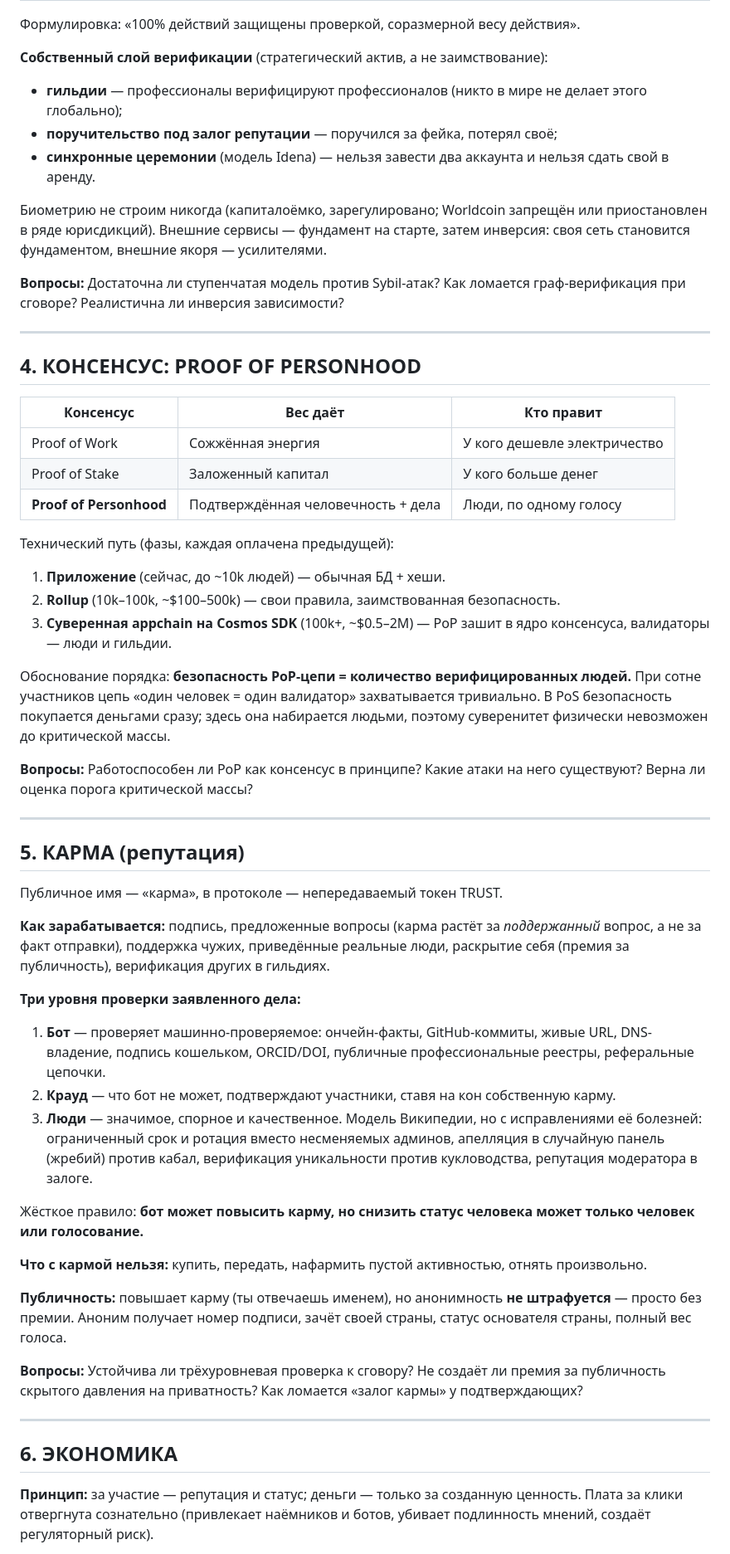
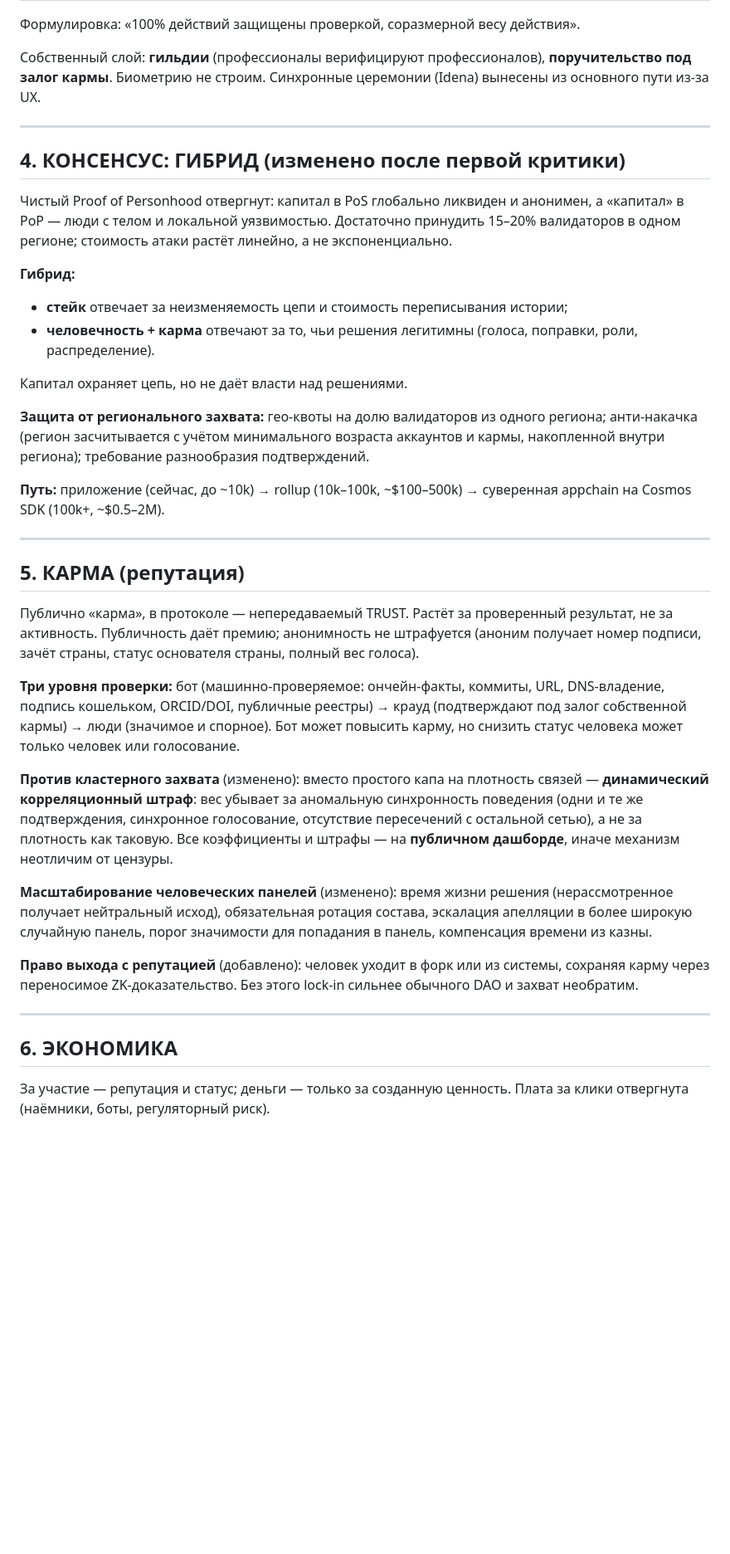
Before and after one commit to murad2026/wc, a Markdown page: REVIEW_BRIEF.md, the part around one of its changes. Shown at 83% size. Drawn GitHub-style; blank space fills up the shorter version.

```diff
--- a/REVIEW_BRIEF.md
+++ b/REVIEW_BRIEF.md
@@ -60,58 +52,41 @@
 
 Формулировка: «100% действий защищены проверкой, соразмерной весу действия».
 
-**Собственный слой верификации** (стратегический актив, а не заимствование):
-- **гильдии** — профессионалы верифицируют профессионалов (никто в мире не делает этого глобально);
-- **поручительство под залог репутации** — поручился за фейка, потерял своё;
-- **синхронные церемонии** (модель Idena) — нельзя завести два аккаунта и нельзя сдать свой в аренду.
-
-Биометрию не строим никогда (капиталоёмко, зарегулировано; Worldcoin запрещён или приостановлен в ряде юрисдикций). Внешние сервисы — фундамент на старте, затем инверсия: своя сеть становится фундаментом, внешние якоря — усилителями.
-
-**Вопросы:** Достаточна ли ступенчатая модель против Sybil-атак? Как ломается граф-верификация при сговоре? Реалистична ли инверсия зависимости?
+Собственный слой: **гильдии** (профессионалы верифицируют профессионалов), **поручительство под залог кармы**. Биометрию не строим. Синхронные церемонии (Idena) вынесены из основного пути из-за UX.
 
 ---
 
-## 4. КОНСЕНСУС: PROOF OF PERSONHOOD
+## 4. КОНСЕНСУС: ГИБРИД (изменено после первой критики)
 
-| Консенсус | Вес даёт | Кто правит |
-|---|---|---|
-| Proof of Work | Сожжённая энергия | У кого дешевле электричество |
-| Proof of Stake | Заложенный капитал | У кого больше денег |
-| **Proof of Personhood** | Подтверждённая человечность + дела | Люди, по одному голосу |
+Чистый Proof of Personhood отвергнут: капитал в PoS глобально ликвиден и анонимен, а «капитал» в PoP — люди с телом и локальной уязвимостью. Достаточно принудить 15–20% валидаторов в одном регионе; стоимость атаки растёт линейно, а не экспоненциально.
 
-Технический путь (фазы, каждая оплачена предыдущей):
-1. **Приложение** (сейчас, до ~10k людей) — обычная БД + хеши.
-2. **Rollup** (10k–100k, ~$100–500k) — свои правила, заимствованная безопасность.
-3. **Суверенная appchain на Cosmos SDK** (100k+, ~$0.5–2M) — PoP зашит в ядро консенсуса, валидаторы — люди и гильдии.
+**Гибрид:**
+- **стейк** отвечает за неизменяемость цепи и стоимость переписывания истории;
+- **человечность + карма** отвечают за то, чьи решения легитимны (голоса, поправки, роли, распределение).
 
-Обоснование порядка: **безопасность PoP-цепи = количество верифицированных людей.** При сотне участников цепь «один человек = один валидатор» захватывается тривиально. В PoS безопасность покупается деньгами сразу; здесь она набирается людьми, поэтому суверенитет физически невозможен до критической массы.
+Капитал охраняет цепь, но не даёт власти над решениями.
 
-**Вопросы:** Работоспособен ли PoP как консенсус в принципе? Какие атаки на него существуют? Верна ли оценка порога критической массы?
+**Защита от регионального захвата:** гео-квоты на долю валидаторов из одного региона; анти-накачка (регион засчитывается с учётом минимального возраста аккаунтов и кармы, накопленной внутри региона); требование разнообразия подтверждений.
+
+**Путь:** приложение (сейчас, до ~10k) → rollup (10k–100k, ~$100–500k) → суверенная appchain на Cosmos SDK (100k+, ~$0.5–2M).
 
 ---
 
 ## 5. КАРМА (репутация)
 
-Публичное имя — «карма», в протоколе — непередаваемый токен TRUST.
+Публично «карма», в протоколе — непередаваемый TRUST. Растёт за проверенный результат, не за активность. Публичность даёт премию; анонимность не штрафуется (аноним получает номер подписи, зачёт страны, статус основателя страны, полный вес голоса).
 
-**Как зарабатывается:** подпись, предложенные вопросы (карма растёт за *поддержанный* вопрос, а не за факт отправки), поддержка чужих, приведённые реальные люди, раскрытие себя (премия за публичность), верификация других в гильдиях.
+**Три уровня проверки:** бот (машинно-проверяемое: ончейн-факты, коммиты, URL, DNS-владение, подпись кошельком, ORCID/DOI, публичные реестры) → крауд (подтверждают под залог собственной кармы) → люди (значимое и спорное). Бот может повысить карму, но снизить статус человека может только человек или голосование.
 
-**Три уровня проверки заявленного дела:**
-1. **Бот** — проверяет машинно-проверяемое: ончейн-факты, GitHub-коммиты, живые URL, DNS-владение, подпись кошельком, ORCID/DOI, публичные профессиональные реестры, реферальные цепочки.
-2. **Крауд** — что бот не может, подтверждают участники, ставя на кон собственную карму.
-3. **Люди** — значимое, спорное и качественное. Модель Википедии, но с исправлениями её болезней: ограниченный срок и ротация вместо несменяемых админов, апелляция в случайную панель (жребий) против кабал, верификация уникальности против кукловодства, репутация модератора в залоге.
+**Против кластерного захвата** (изменено): вместо простого капа на плотность связей — **динамический корреляционный штраф**: вес убывает за аномальную синхронность поведения (одни и те же подтверждения, синхронное голосование, отсутствие пересечений с остальной сетью), а не за плотность как таковую. Все коэффициенты и штрафы — на **публичном дашборде**, иначе механизм неотличим от цензуры.
 
-Жёсткое правило: **бот может повысить карму, но снизить статус человека может только человек или голосование.**
+**Масштабирование человеческих панелей** (изменено): время жизни решения (нерассмотренное получает нейтральный исход), обязательная ротация состава, эскалация апелляции в более широкую случайную панель, порог значимости для попадания в панель, компенсация времени из казны.
 
-**Что с кармой нельзя:** купить, передать, нафармить пустой активностью, отнять произвольно.
-
-**Публичность:** повышает карму (ты отвечаешь именем), но анонимность **не штрафуется** — просто без премии. Аноним получает номер подписи, зачёт своей страны, статус основателя страны, полный вес голоса.
-
-**Вопросы:** Устойчива ли трёхуровневая проверка к сговору? Не создаёт ли премия за публичность скрытого давления на приватность? Как ломается «залог кармы» у подтверждающих?
+**Право выхода с репутацией** (добавлено): человек уходит в форк или из системы, сохраняя карму через переносимое ZK-доказательство. Без этого lock-in сильнее обычного DAO и захват необратим.
 
 ---
 
 ## 6. ЭКОНОМИКА
 
-**Принцип:** за участие — репутация и статус; деньги — только за созданную ценность. Плата за клики отвергнута сознательно (привлекает наёмников и ботов, убивает подлинность мнений, создаёт регуляторный риск).
+За участие — репутация и статус; деньги — только за созданную ценность. Плата за клики отвергнута (наёмники, боты, регуляторный риск).
 
```
Also changed, not shown: other parts of REVIEW_BRIEF.md (+95 -105 lines).
